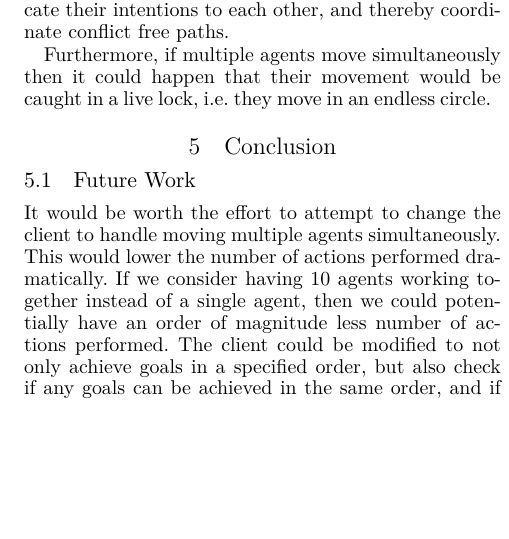
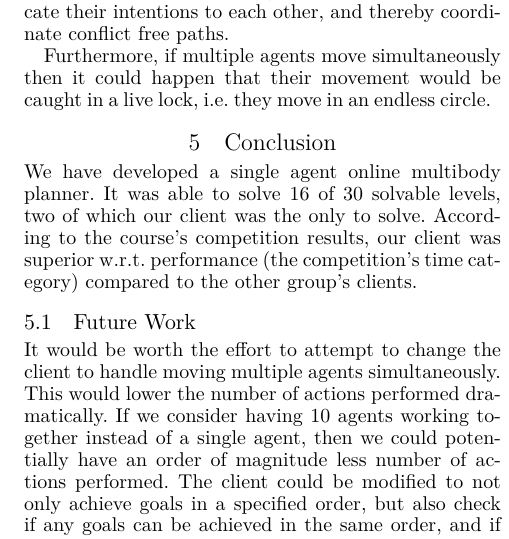
Before and after one commit to Obeyed/AIMAS, a LaTeX paper (project/article/article.tex, which reads project/article/content/conclusion.tex): part of one column of page 6 of 6, cut so that both start at the same text, the shorter picture padded with empty space. Compiled offline with XeLaTeX.

Commit message:
brief conclusion

```diff
--- a/project/article/content/conclusion.tex
+++ b/project/article/content/conclusion.tex
@@ -1,6 +1,8 @@
 \section{Conclusion}
 \label{sec:conclusion}
 
-
+We have developed a single agent online multibody planner.
+It was able to solve 16 of 30 solvable levels, two of which our client was the only to solve.
+According to the course's competition results, our client was superior w.r.t. performance (the competition's time category) compared to the other group's clients.
 
 \input{content/future-work}
```
